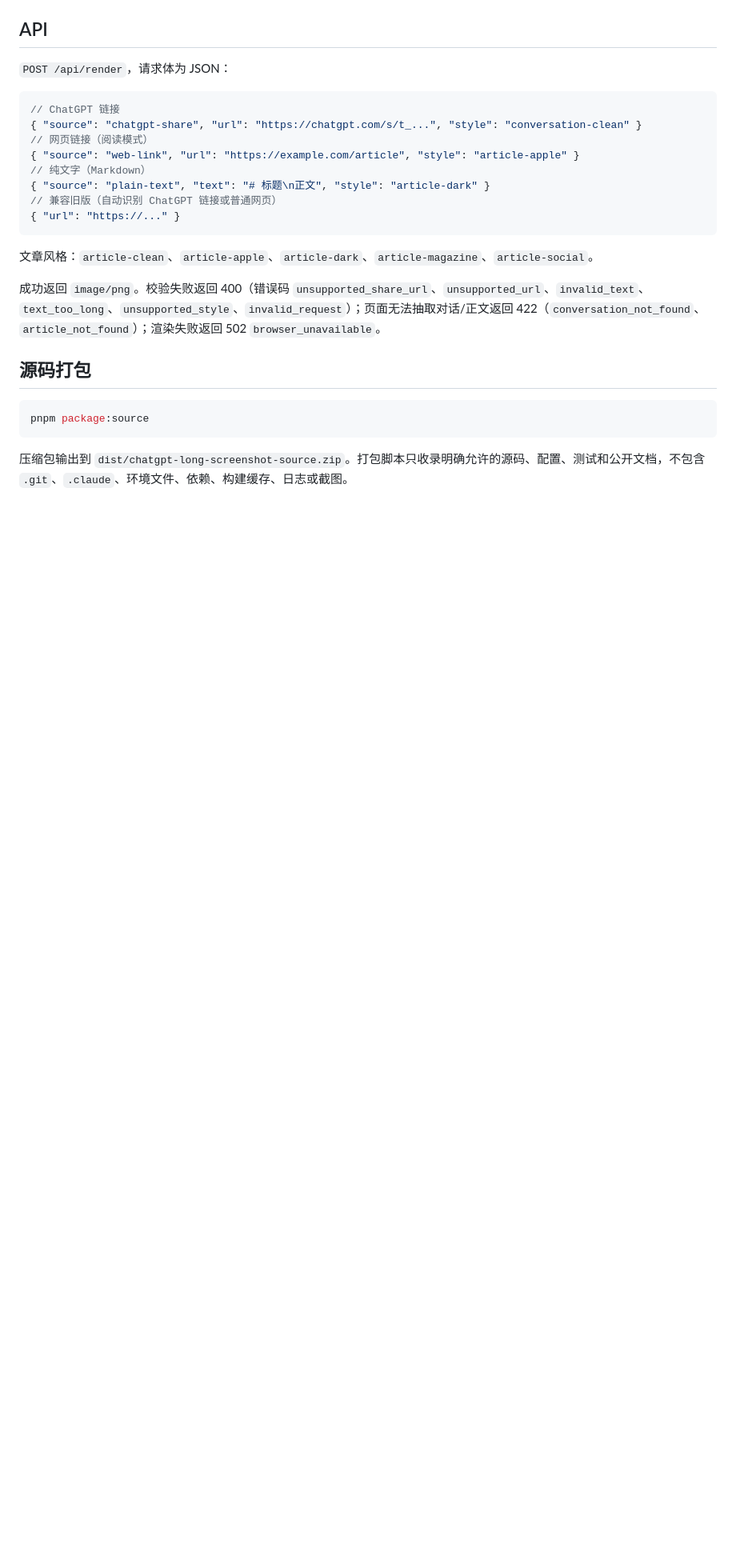
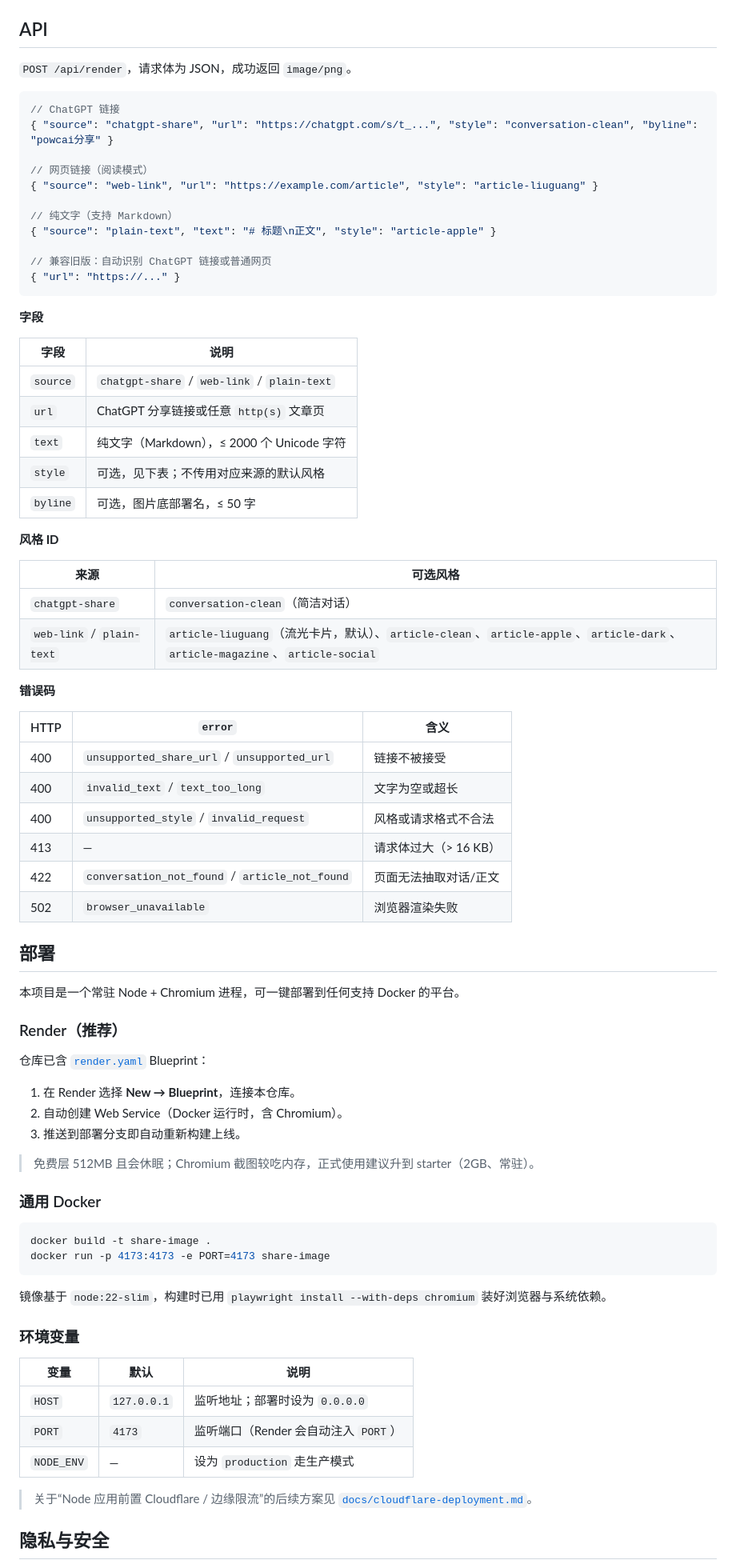
Before and after one commit to powcai001/chatgpt-long-screenshot, a Markdown page: README.md, the part around the change printed below. Shown: that part at 80% size. Drawn GitHub-style; blank space fills up the shorter version.

````diff
--- a/README.md
+++ b/README.md
@@ -57,27 +83,82 @@ pnpm start
 
 ## API
 
-`POST /api/render`，请求体为 JSON：
+`POST /api/render`，请求体为 JSON，成功返回 `image/png`。
 
 ```jsonc
 // ChatGPT 链接
-{ "source": "chatgpt-share", "url": "https://chatgpt.com/s/t_...", "style": "conversation-clean" }
+{ "source": "chatgpt-share", "url": "https://chatgpt.com/s/t_...", "style": "conversation-clean", "byline": "powcai分享" }
+
 // 网页链接（阅读模式）
-{ "source": "web-link", "url": "https://example.com/article", "style": "article-apple" }
-// 纯文字（Markdown）
-{ "source": "plain-text", "text": "# 标题\n正文", "style": "article-dark" }
-// 兼容旧版（自动识别 ChatGPT 链接或普通网页）
+{ "source": "web-link", "url": "https://example.com/article", "style": "article-liuguang" }
+
+// 纯文字（支持 Markdown）
+{ "source": "plain-text", "text": "# 标题\n正文", "style": "article-apple" }
+
+// 兼容旧版：自动识别 ChatGPT 链接或普通网页
 { "url": "https://..." }
 ```
 
-文章风格：`article-clean`、`article-apple`、`article-dark`、`article-magazine`、`article-social`。
+**字段**
 
-成功返回 `image/png`。校验失败返回 400（错误码 `unsupported_share_url`、`unsupported_url`、`invalid_text`、`text_too_long`、`unsupported_style`、`invalid_request`）；页面无法抽取对话/正文返回 422（`conversation_not_found`、`article_not_found`）；渲染失败返回 502 `browser_unavailable`。
+| 字段 | 说明 |
+| --- | --- |
+| `source` | `chatgpt-share` / `web-link` / `plain-text` |
+| `url` | ChatGPT 分享链接或任意 `http(s)` 文章页 |
+| `text` | 纯文字（Markdown），≤ 2000 个 Unicode 字符 |
+| `style` | 可选，见下表；不传用对应来源的默认风格 |
+| `byline` | 可选，图片底部署名，≤ 50 字 |
 
-## 源码打包
+**风格 ID**
+
+| 来源 | 可选风格 |
+| --- | --- |
+| `chatgpt-share` | `conversation-clean`（简洁对话） |
+| `web-link` / `plain-text` | `article-liuguang`（流光卡片，默认）、`article-clean`、`article-apple`、`article-dark`、`article-magazine`、`article-social` |
+
+**错误码**
+
+| HTTP | `error` | 含义 |
+| --- | --- | --- |
+| 400 | `unsupported_share_url` / `unsupported_url` | 链接不被接受 |
+| 400 | `invalid_text` / `text_too_long` | 文字为空或超长 |
+| 400 | `unsupported_style` / `invalid_request` | 风格或请求格式不合法 |
+| 413 | — | 请求体过大（> 16 KB） |
+| 422 | `conversation_not_found` / `article_not_found` | 页面无法抽取对话/正文 |
+| 502 | `browser_unavailable` | 浏览器渲染失败 |
+
+## 部署
+
+本项目是一个常驻 Node + Chromium 进程，可一键部署到任何支持 Docker 的平台。
+
+### Render（推荐）
+
+仓库已含 [`render.yaml`](render.yaml) Blueprint：
+
+1. 在 Render 选择 **New → Blueprint**，连接本仓库。
+2. 自动创建 Web Service（Docker 运行时，含 Chromium）。
+3. 推送到部署分支即自动重新构建上线。
+
+> 免费层 512MB 且会休眠；Chromium 截图较吃内存，正式使用建议升到 starter（2GB、常驻）。
+
+### 通用 Docker
 
 ```bash
-pnpm package:source
+docker build -t share-image .
+docker run -p 4173:4173 -e PORT=4173 share-image
 ```
 
-压缩包输出到 `dist/chatgpt-long-screenshot-source.zip`。打包脚本只收录明确允许的源码、配置、测试和公开文档，不包含 `.git`、`.claude`、环境文件、依赖、构建缓存、日志或截图。
+镜像基于 `node:22-slim`，构建时已用 `playwright install --with-deps chromium` 装好浏览器与系统依赖。
+
+### 环境变量
+
+| 变量 | 默认 | 说明 |
+| --- | --- | --- |
+| `HOST` | `127.0.0.1` | 监听地址；部署时设为 `0.0.0.0` |
+| `PORT` | `4173` | 监听端口（Render 会自动注入 `PORT`） |
+| `NODE_ENV` | — | 设为 `production` 走生产模式 |
+
+> 关于“Node 应用前置 Cloudflare / 边缘限流”的后续方案见 [`docs/cloudflare-deployment.md`](docs/cloudflare-deployment.md)。
+
+## 隐私与安全
+
````
Also changed, not shown: other parts of README.md (+88 -35 lines).
